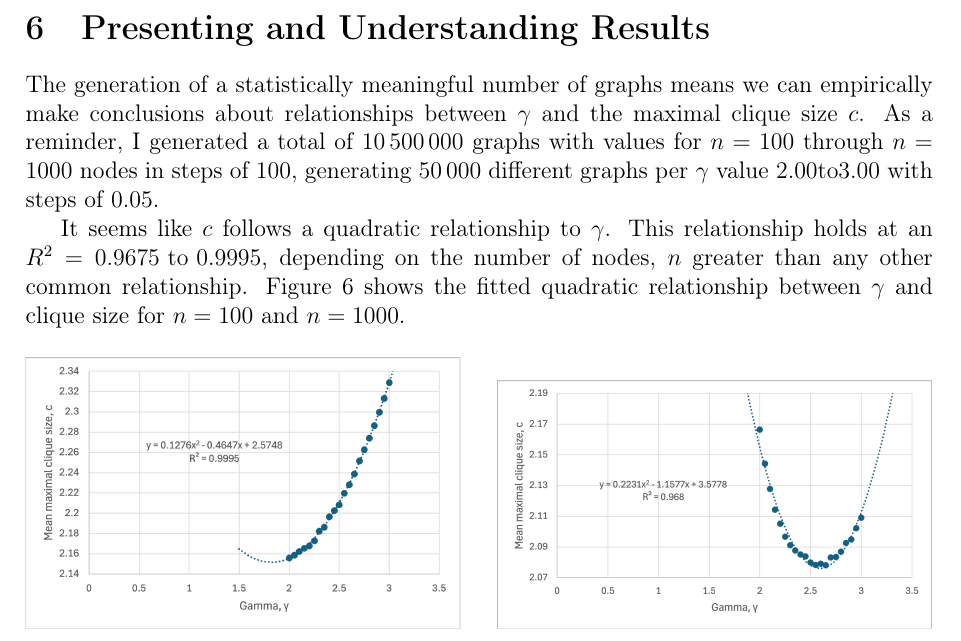
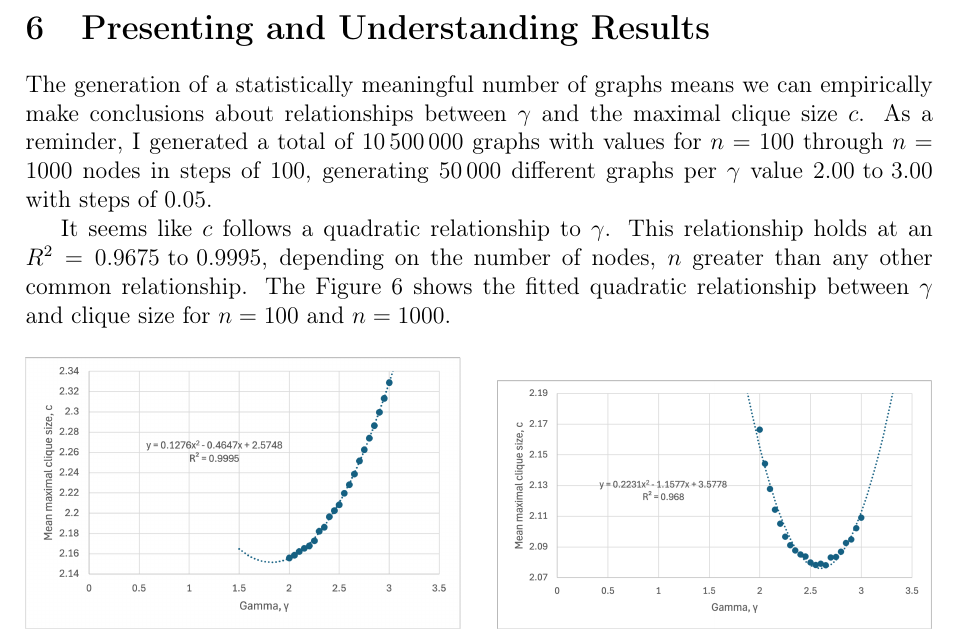
Before and after one commit to informatiky/LaTeX, a LaTeX document (Extended Essay/Johannes - Mathematics Extended Essay - Probabilistic method.tex): part of page 15 of 20, cut so that both start at the same text. Compiled offline with pdfLaTeX.

Commit message:
Auto-commit: 2026-09-16 15:35:55

```diff
--- a/Extended Essay/Johannes - Mathematics Extended Essay - Probabilistic method.tex
+++ b/Extended Essay/Johannes - Mathematics Extended Essay - Probabilistic method.tex
@@ -774,9 +774,9 @@ If we were to draw it, Figure \ref{fig:chung-lu-realization-3} would be the resu
 
 % After generating a statistically meaningful number of graphs we can conclude that empirical data is in line with literature. The small deviation in maximal clique sizes can be explained by the findings of \textit{cite here} paper. It is important to note, however, that there is a large number of
 
-The generation of a statistically meaningful number of graphs means we can empirically make conclusions about relationships between \( \gamma \) and the maximal clique size \( c \). As a reminder, I generated a total of \(\num{10500000}\) graphs with values for \( n =100\) through \( n =1000\) nodes in steps of \(\num{100} \), generating \(\num{50000}\) different graphs per \( \gamma \) value \(2.00 \text{to} 3.00\) with steps of \(0.05 \).
+The generation of a statistically meaningful number of graphs means we can empirically make conclusions about relationships between \( \gamma \) and the maximal clique size \( c \). As a reminder, I generated a total of \(\num{10500000}\) graphs with values for \( n =100\) through \( n =1000\) nodes in steps of \(\num{100} \), generating \(\num{50000}\) different graphs per \( \gamma \) value \(2.00 \text{ to } 3.00\) with steps of \(0.05 \).
 
-It seems like \( c \) follows a quadratic relationship to \( \gamma \). This relationship holds at an \( R^2 = 0.9675 \text{ to } 0.9995 \), depending on the number of nodes, \(n\) greater than any other common relationship. Figure \ref{fig:gamma-clique-comparison} shows the fitted quadratic relationship between \(\gamma\) and clique size for \(n=100\) and \(n=1000\).
+It seems like \( c \) follows a quadratic relationship to \( \gamma \). This relationship holds at an \( R^2 = 0.9675 \text{ to } 0.9995 \), depending on the number of nodes, \(n\) greater than any other common relationship. The Figure \ref{fig:gamma-clique-comparison} shows the fitted quadratic relationship between \(\gamma\) and clique size for \(n=100\) and \(n=1000\).
 
 \begin{figure}[H]
 \centering
```
Also changed, not shown: 1 other file.
